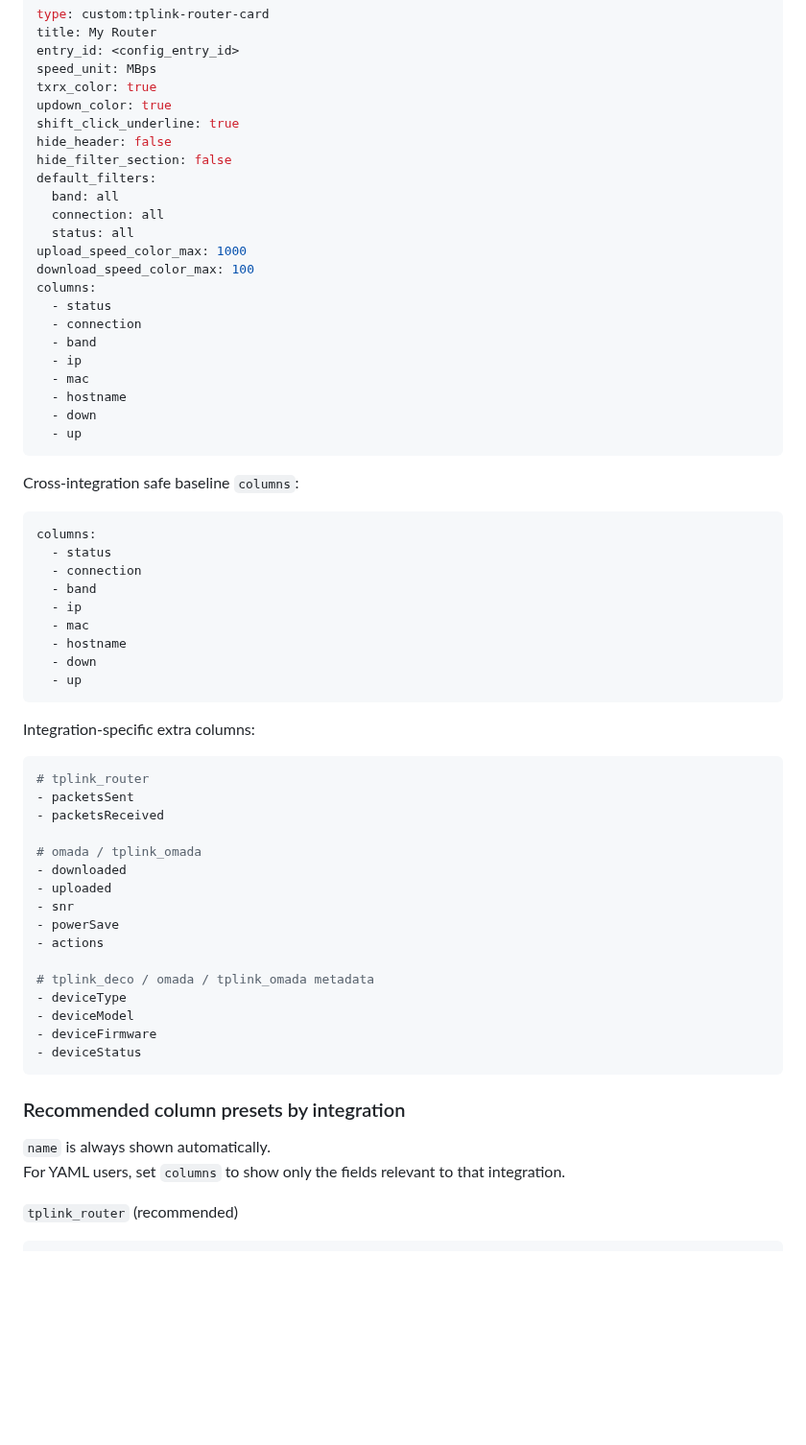
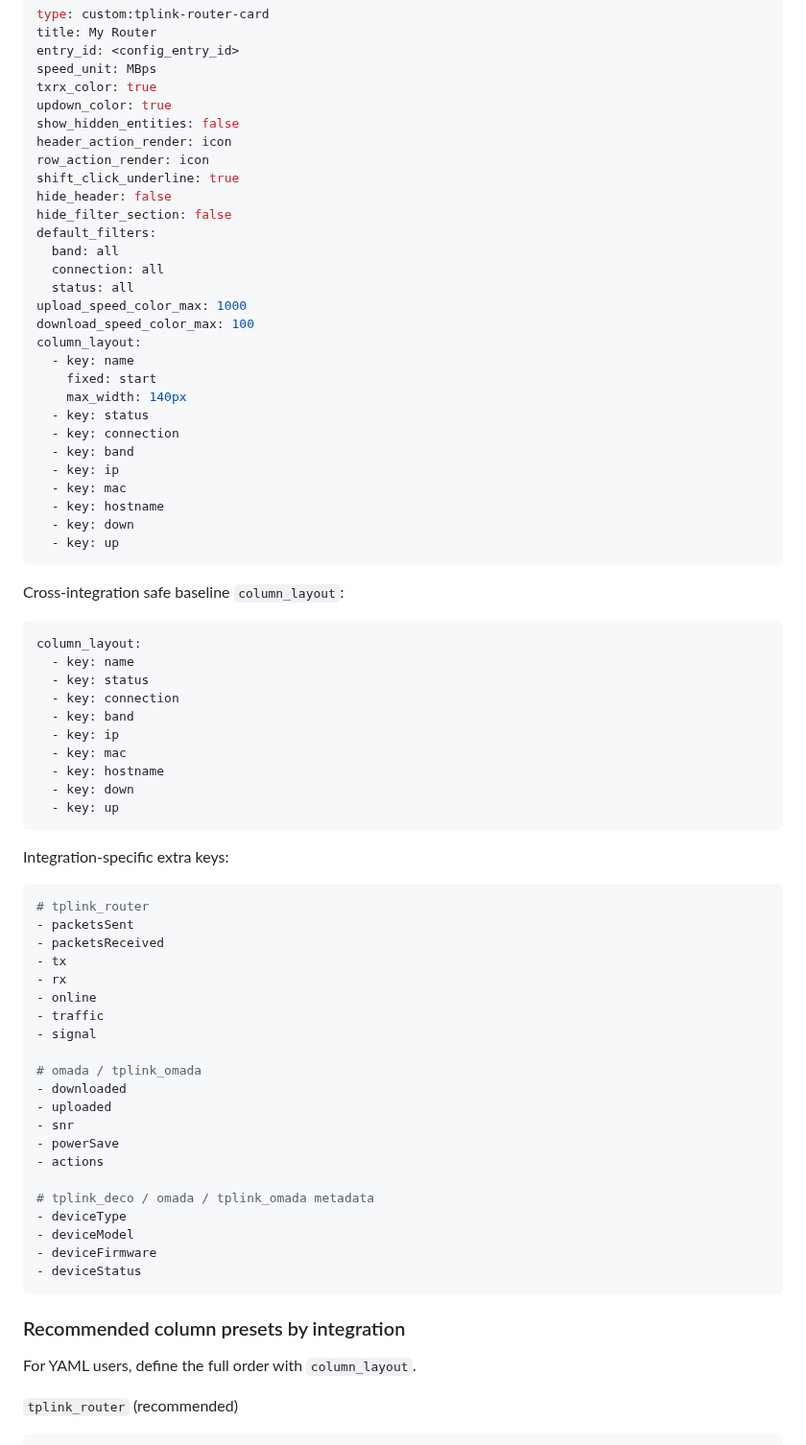
Before and after one commit to hepter/ha-tplink-router-card, a Markdown page: README.md, the part around one of its changes. Shown at 96% size. GitHub-like rendering; blank space fills up the shorter version.

````diff
--- a/README.md
+++ b/README.md
@@ -137,6 +155,9 @@ entry_id: <config_entry_id>
 speed_unit: MBps
 txrx_color: true
 updown_color: true
+show_hidden_entities: false
+header_action_render: icon
+row_action_render: icon
 shift_click_underline: true
 hide_header: false
 hide_filter_section: false
@@ -146,35 +167,44 @@ default_filters:
   status: all
 upload_speed_color_max: 1000
 download_speed_color_max: 100
-columns:
-  - status
-  - connection
-  - band
-  - ip
-  - mac
-  - hostname
-  - down
-  - up
+column_layout:
+  - key: name
+    fixed: start
+    max_width: 140px
+  - key: status
+  - key: connection
+  - key: band
+  - key: ip
+  - key: mac
+  - key: hostname
+  - key: down
+  - key: up
 ```
 
-Cross-integration safe baseline `columns`:
+Cross-integration safe baseline `column_layout`:
 ```yaml
-columns:
-  - status
-  - connection
-  - band
-  - ip
-  - mac
-  - hostname
-  - down
-  - up
+column_layout:
+  - key: name
+  - key: status
+  - key: connection
+  - key: band
+  - key: ip
+  - key: mac
+  - key: hostname
+  - key: down
+  - key: up
 ```
 
-Integration-specific extra columns:
+Integration-specific extra keys:
 ```yaml
 # tplink_router
 - packetsSent
 - packetsReceived
+- tx
+- rx
+- online
+- traffic
+- signal
 
 # omada / tplink_omada
 - downloaded
@@ -192,8 +222,7 @@ Integration-specific extra columns:
 
 ### Recommended column presets by integration
 
-`name` is always shown automatically.
-For YAML users, set `columns` to show only the fields relevant to that integration.
+For YAML users, define the full order with `column_layout`.
 
 `tplink_router` (recommended)
 ```yaml
````
Also changed, not shown: other parts of README.md (+144 -70 lines), docs/images/tplink_card_config.png, 6 other files.
